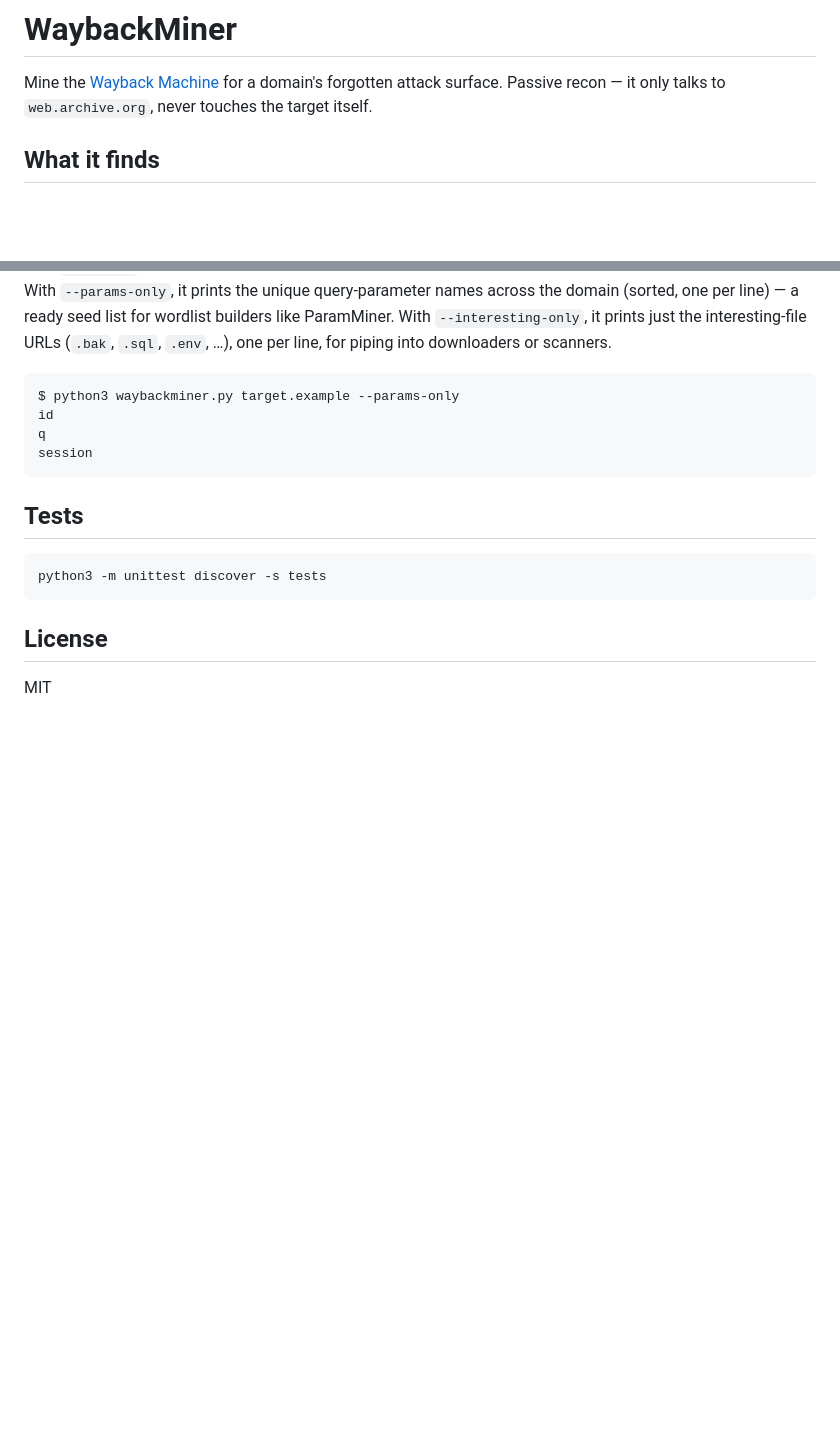
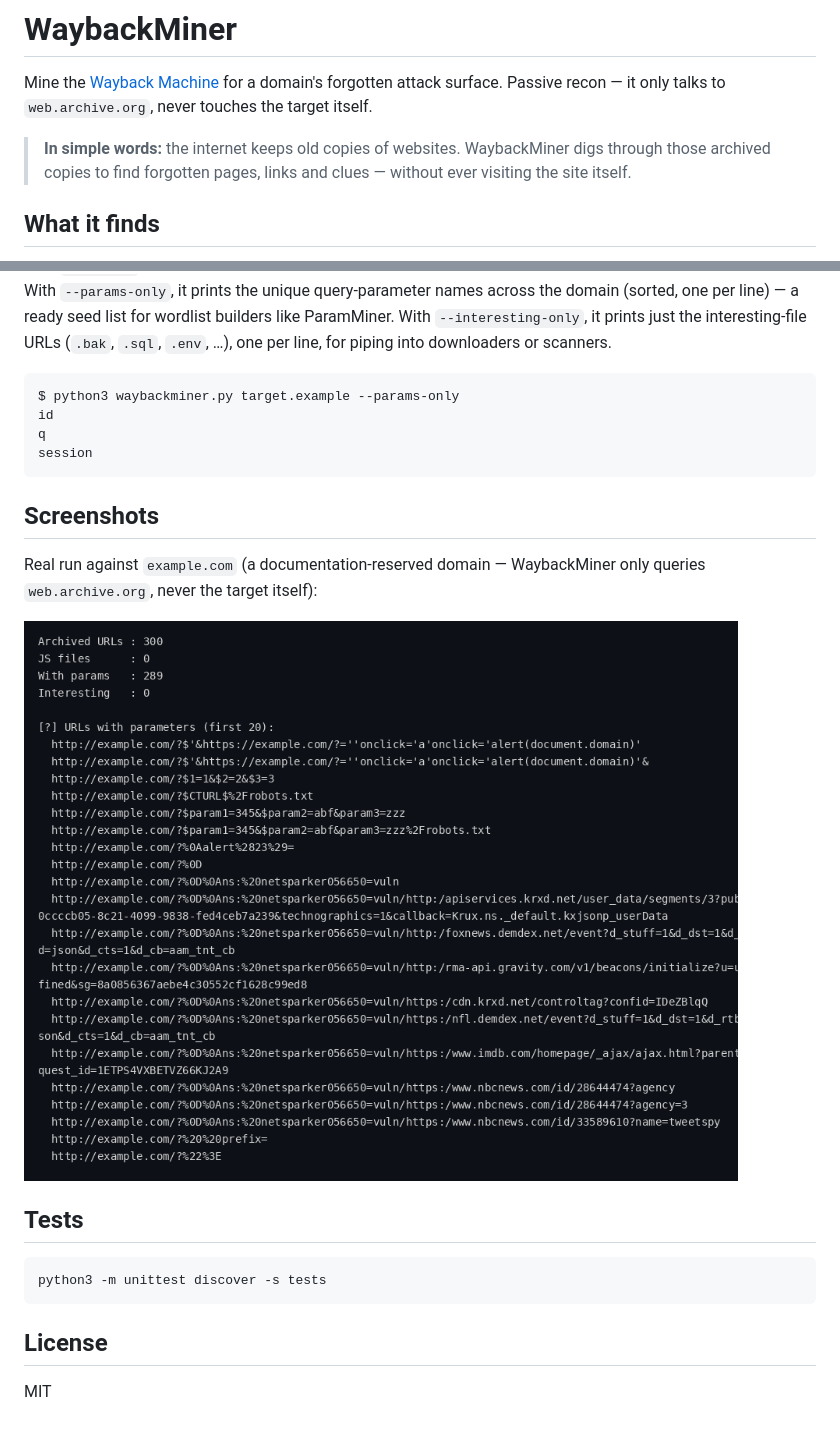
Before and after one commit to harshzagade/WaybackMiner, a Markdown page: README.md, 2 parts joined by grey strips. GitHub-like rendering; pictures changed too: assets/screenshots/sample-run.png (added); blank space fills up the shorter version.

Commit message:
docs: plain-words intro, real example.com screenshot, changelog

````diff
--- a/README.md
+++ b/README.md
@@ -3,6 +3,10 @@
 Mine the [Wayback Machine](https://web.archive.org) for a domain's forgotten
 attack surface. Passive recon — it only talks to `web.archive.org`, never
 touches the target itself.
+
+> **In simple words:** the internet keeps old copies of websites. WaybackMiner
+> digs through those archived copies to find forgotten pages, links and clues —
+> without ever visiting the site itself.
 
 ## What it finds
 
@@ -73,6 +77,13 @@ q
 session
 ```
 
+## Screenshots
+
+Real run against `example.com` (a documentation-reserved domain — WaybackMiner
+only queries `web.archive.org`, never the target itself):
+
+![WaybackMiner sample run on example.com](assets/screenshots/sample-run.png)
+
 ## Tests
 
 ```bash
````
Also changed, not shown: CHANGELOG.md (added, +9 -0 lines).
